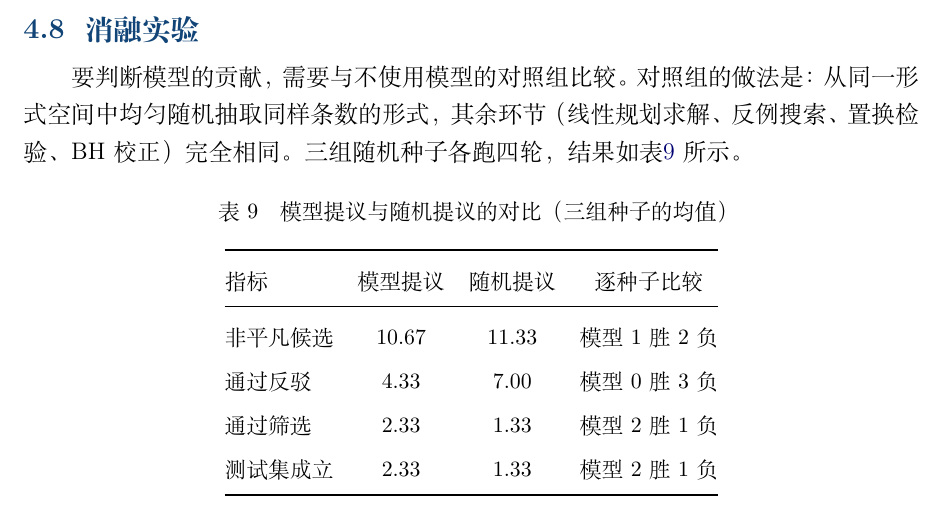
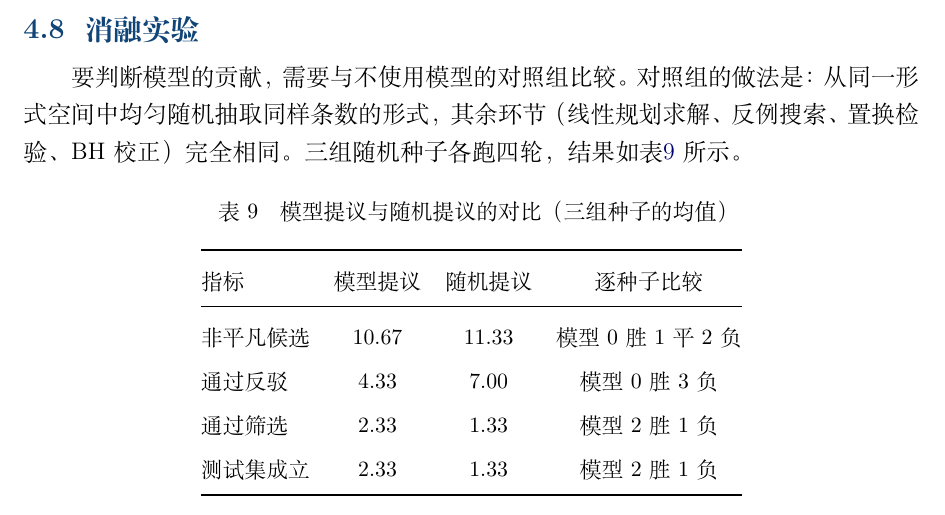
Before and after one commit to Xiaofanfan022/AI4MathHomework, a LaTeX document (report/main.tex, which reads report/sections/04-results.tex): part of page 17 of 26, cut so that both start at the same text. Compiled offline with XeLaTeX.

Commit message:
report: 修正消融表的逐种子比较口径

```diff
--- a/report/sections/04-results.tex
+++ b/report/sections/04-results.tex
@@ -282,7 +282,7 @@ v6 把这两类信息与已提形式的键一并写回提示词。
 \toprule
 指标 & 模型提议 & 随机提议 & 逐种子比较 \\
 \midrule
-非平凡候选 & 10.67 & 11.33 & 模型 1 胜 2 负 \\
+非平凡候选 & 10.67 & 11.33 & 模型 0 胜 1 平 2 负 \\
 通过反驳 & 4.33 & 7.00 & 模型 0 胜 3 负 \\
 通过筛选 & 2.33 & 1.33 & 模型 2 胜 1 负 \\
 测试集成立 & 2.33 & 1.33 & 模型 2 胜 1 负 \\
```
Also changed, not shown: report/main.pdf.
